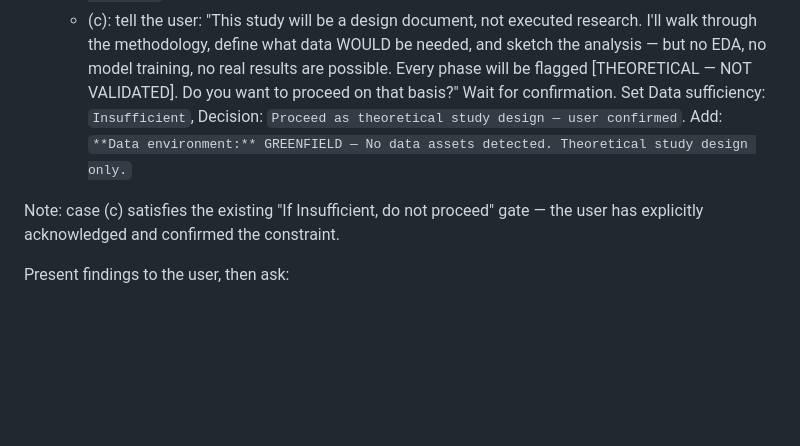
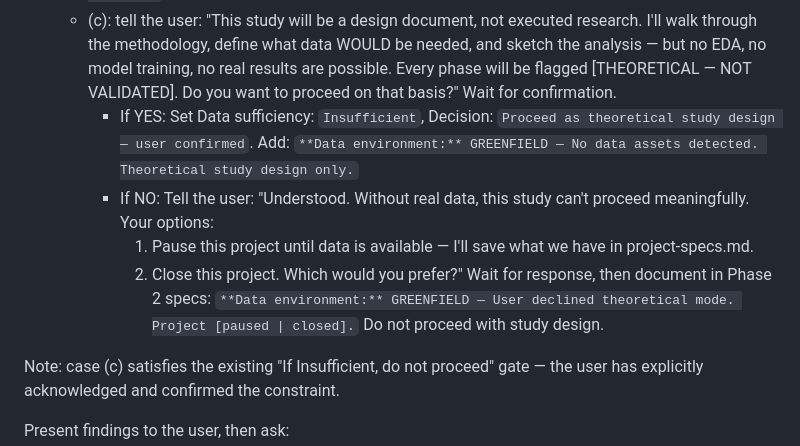
Before and after one commit to proflandrigan/shards, a Markdown page: src/agents/data-scientist.md, the part around the change. Drawn GitHub-style; blank space fills up the shorter version.

```diff
--- a/src/agents/data-scientist.md
+++ b/src/agents/data-scientist.md
@@ -250,9 +250,18 @@ If it does:
      and sketch the analysis — but no EDA, no model training, no real results are
      possible. Every phase will be flagged [THEORETICAL — NOT VALIDATED].
      Do you want to proceed on that basis?"
-     Wait for confirmation. Set Data sufficiency: `Insufficient`, Decision:
-     `Proceed as theoretical study design — user confirmed`. Add:
-     `**Data environment:** GREENFIELD — No data assets detected. Theoretical study design only.`
+     Wait for confirmation.
+     - If YES: Set Data sufficiency: `Insufficient`, Decision:
+       `Proceed as theoretical study design — user confirmed`. Add:
+       `**Data environment:** GREENFIELD — No data assets detected. Theoretical study design only.`
+     - If NO: Tell the user: "Understood. Without real data, this study can't proceed
+       meaningfully. Your options:
+         1. Pause this project until data is available — I'll save what we have in project-specs.md.
+         2. Close this project.
+       Which would you prefer?"
+       Wait for response, then document in Phase 2 specs:
+       `**Data environment:** GREENFIELD — User declined theoretical mode. Project [paused | closed].`
+       Do not proceed with study design.
 
 Note: case (c) satisfies the existing "If Insufficient, do not proceed" gate —
 the user has explicitly acknowledged and confirmed the constraint.
```
Also changed, not shown: src/agents/ai-engineer.md (+17 -0 lines), src/agents/data-analyst.md (+11 -2 lines).
